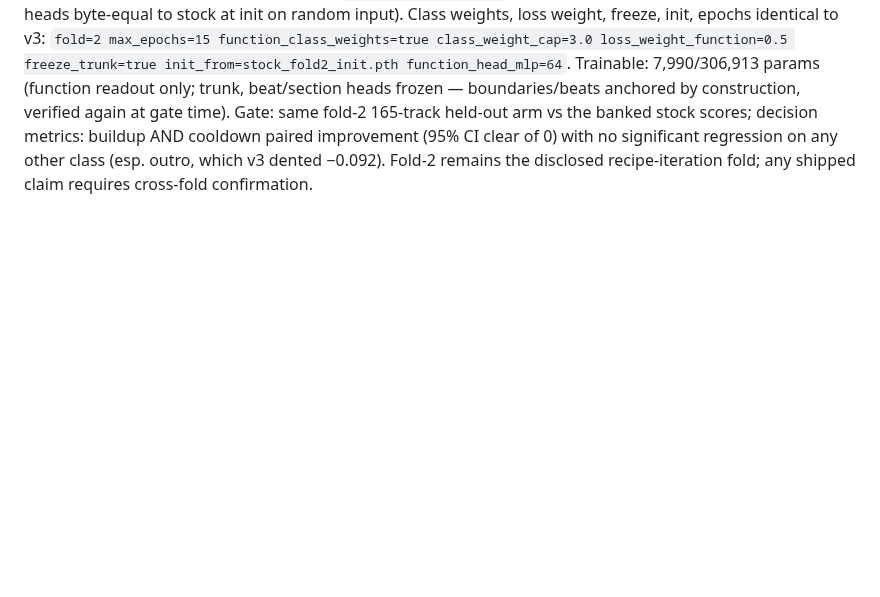
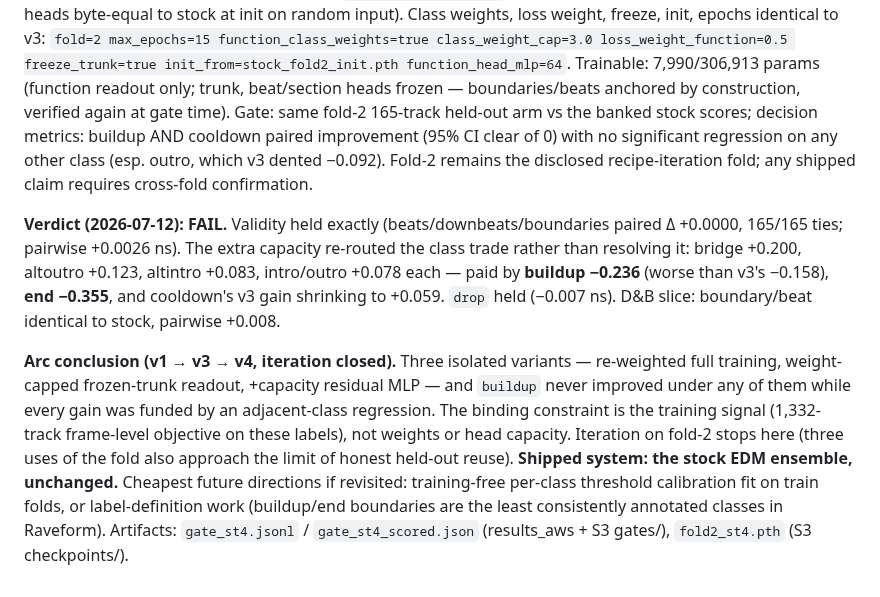
Before and after one commit to jhurliman/jams, a Markdown page: paper/EXPERIMENTS.md, the part around the change. Rendered like a GitHub page; blank space fills up the shorter version.

Commit message:
eval: ST-v4 gate verdict FAIL — capacity re-routes the class trade; iteration closed
Three isolated variants (weights, frozen readout, +MLP capacity) and buildup
never improved; every gain funded by an adjacent-class regression. Binding
constraint is the training signal, not weights or capacity. Stock ensemble
remains the shipped system.

Co-Authored-By: Claude Fable 5 <noreply@anthropic.com>

```diff
--- a/paper/EXPERIMENTS.md
+++ b/paper/EXPERIMENTS.md
@@ -295,3 +295,22 @@ gate time). Gate: same fold-2 165-track held-out arm vs the banked stock scores;
 metrics: buildup AND cooldown paired improvement (95% CI clear of 0) with no significant
 regression on any other class (esp. outro, which v3 dented −0.092). Fold-2 remains the
 disclosed recipe-iteration fold; any shipped claim requires cross-fold confirmation.
+
+**Verdict (2026-07-12): FAIL.** Validity held exactly (beats/downbeats/boundaries paired
+Δ +0.0000, 165/165 ties; pairwise +0.0026 ns). The extra capacity re-routed the class
+trade rather than resolving it: bridge +0.200, altoutro +0.123, altintro +0.083,
+intro/outro +0.078 each — paid by **buildup −0.236** (worse than v3's −0.158), **end
+−0.355**, and cooldown's v3 gain shrinking to +0.059. `drop` held (−0.007 ns). D&B slice:
+boundary/beat identical to stock, pairwise +0.008.
+
+**Arc conclusion (v1 → v3 → v4, iteration closed).** Three isolated variants — re-weighted
+full training, weight-capped frozen-trunk readout, +capacity residual MLP — and `buildup`
+never improved under any of them while every gain was funded by an adjacent-class
+regression. The binding constraint is the training signal (1,332-track frame-level
+objective on these labels), not weights or head capacity. Iteration on fold-2 stops here
+(three uses of the fold also approach the limit of honest held-out reuse). **Shipped
+system: the stock EDM ensemble, unchanged.** Cheapest future directions if revisited:
+training-free per-class threshold calibration fit on train folds, or label-definition work
+(buildup/end boundaries are the least consistently annotated classes in Raveform).
+Artifacts: `gate_st4.jsonl` / `gate_st4_scored.json` (results_aws + S3 gates/),
+`fold2_st4.pth` (S3 checkpoints/).
```
